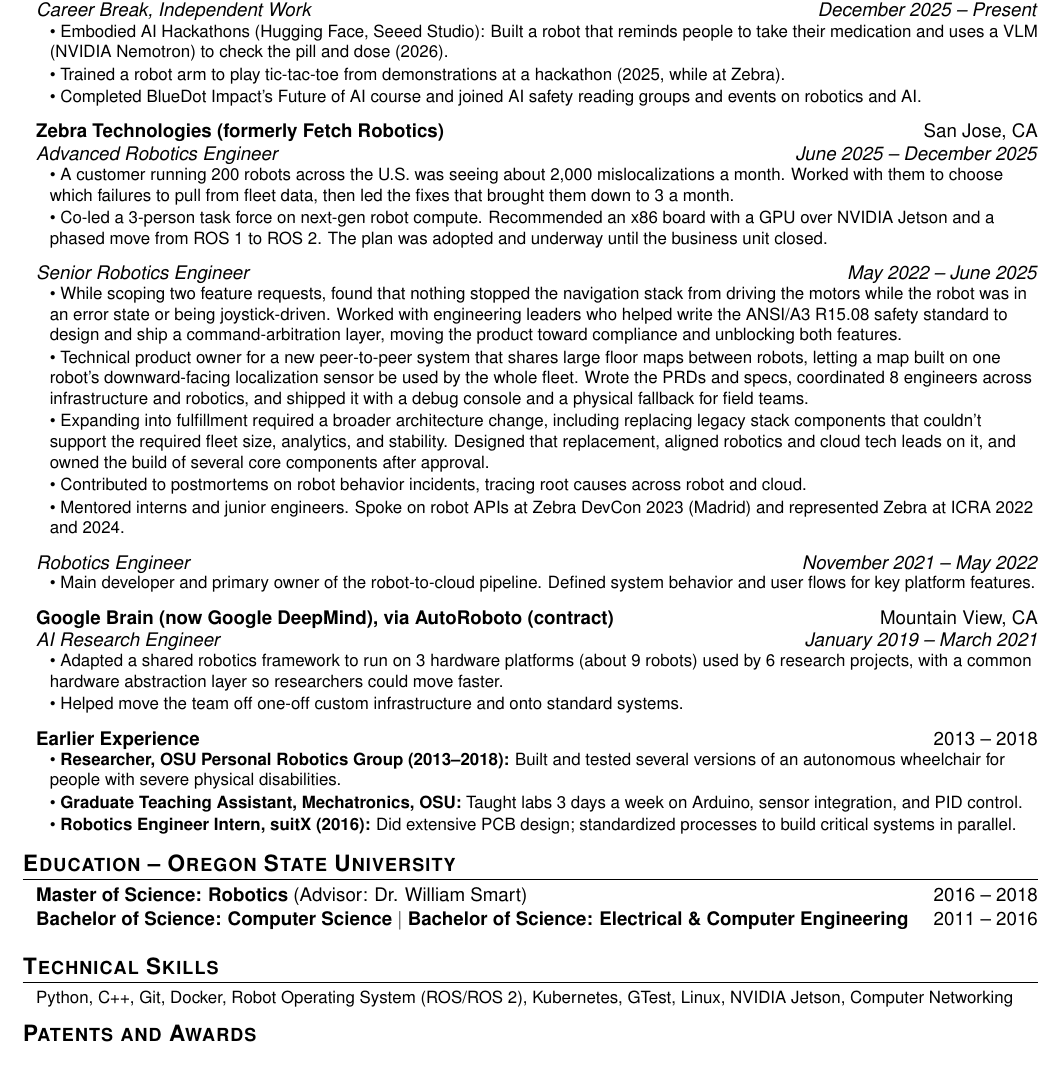
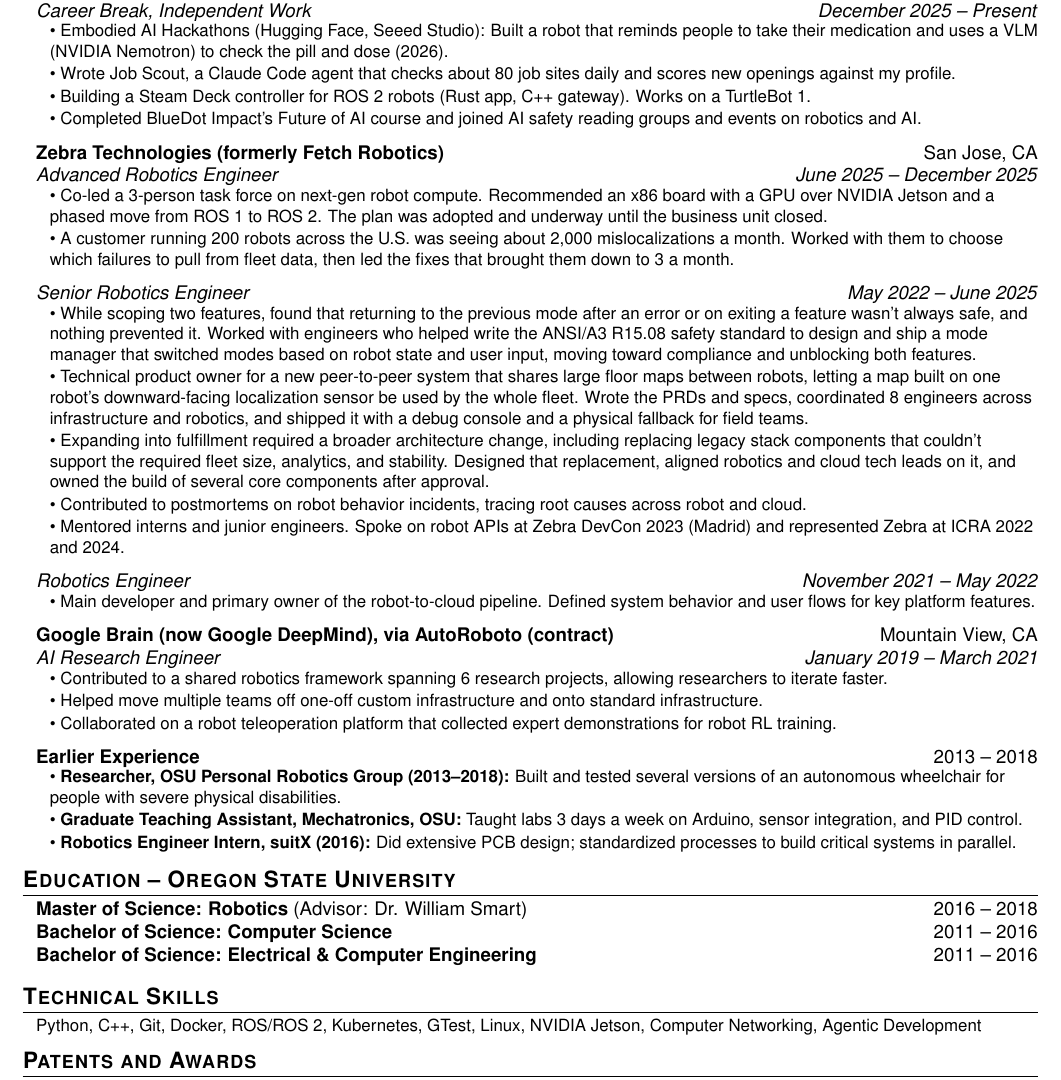
Before and after one commit to benjaminnarin/latex_resume, a LaTeX CV (resume.tex): part of the page, cut so that both start at the same text. Compiled offline with pdfLaTeX.

Commit message:
Resume: add Job Scout and Steam Deck teleop, clarify mode manager, fit to one page
- Add Job Scout and Steam Deck teleop bullets under the career break
- Rewrite the R15.08 safety bullet around the mode manager
- Lead Advanced Robotics Engineer with the compute task force
- Add Agentic Development to skills; drop tic-tac-toe bullet
- Split degrees onto separate lines; remove unused packages
- Tighten section spacing and page height to keep one page

Co-Authored-By: Claude Opus 5.5 <noreply@anthropic.com>

```diff
--- a/resume.tex
+++ b/resume.tex
@@ -1,17 +1,12 @@
 \documentclass[letterpaper,10pt]{article}
 
-\usepackage{latexsym}
 \usepackage[empty]{fullpage}
 \usepackage{titlesec}
-\usepackage{marvosym}
-\usepackage[usenames,dvipsnames]{color}
-\usepackage{verbatim}
 \usepackage{enumitem}
 \usepackage[hidelinks]{hyperref}
 \hypersetup{pdftitle={Benjamin Narin -- Resume}, pdfauthor={Benjamin Narin}}
 \usepackage{fancyhdr}
 \usepackage[english]{babel}
-\usepackage{tabularx}
 \input{glyphtounicode}
 \usepackage{helvet}
 \renewcommand{\familydefault}{\sfdefault}
@@ -26,7 +21,7 @@
 \addtolength{\evensidemargin}{-0.5in}
 \addtolength{\textwidth}{1in}
 \addtolength{\topmargin}{-0.7in}
-\addtolength{\textheight}{1.4in}
+\addtolength{\textheight}{1.5in}
 \setlength{\footskip}{4pt}
 
 \urlstyle{same}
@@ -36,7 +31,7 @@
 
 % Section formatting
 \titleformat{\section}{\large\bfseries\scshape\raggedright}{}{0em}{}[\titlerule]
-\titlespacing*{\section}{0pt}{8pt}{4pt}
+\titlespacing*{\section}{0pt}{5pt}{3pt}
 
 % Ensure PDF is machine readable
 \pdfgentounicode=1
@@ -48,14 +43,6 @@
   \begin{tabular*}{\linewidth}[t]{l@{\extracolsep{\fill}}r}
     \textbf{#1} & {#2} \\
     \textit{#3} & \textit{#4} \\
-  \end{tabular*}\par\vspace{-7pt}%
-}
-
-\newcommand{\resumeThesisSubheading}[5]{%
-\vspace{-1pt}\item
-  \begin{tabular*}{\linewidth}[t]{l@{\extracolsep{\fill}}r}
-    \textbf{#1}{#2} & #3 \\
-    \textit{#4} & \textit{#5} \\
   \end{tabular*}\par\vspace{-7pt}%
 }
 
@@ -100,20 +87,21 @@
       {Career Break, Independent Work}{December 2025 -- Present}
       \resumeItemList
           \resumeItem{\textbullet\ Embodied AI Hackathons (Hugging Face, Seeed Studio): Built a robot that reminds people to take their medication and uses a VLM (NVIDIA Nemotron) to check the pill and dose (2026).}
-          \resumeItem{\textbullet\ Trained a robot arm to play tic-tac-toe from demonstrations at a hackathon (2025, while at Zebra).}
+          \resumeItem{\textbullet\ Wrote Job Scout, a Claude Code agent that checks about 80 job sites daily and scores new openings against my profile.}
+          \resumeItem{\textbullet\ Building a Steam Deck controller for ROS 2 robots (Rust app, C++ gateway). Works on a TurtleBot 1.}
           \resumeItem{\textbullet\ Completed BlueDot Impact's Future of AI course and joined AI safety reading groups and events on robotics and AI.}
       \resumeItemListEnd
   \resumeSubheading
       {Zebra Technologies (formerly Fetch Robotics)}{San Jose, CA}
       {Advanced Robotics Engineer}{June 2025 -- December 2025}
       \resumeItemList
+          \resumeItem{\textbullet\ Co-led a 3-person task force on next-gen robot compute. Recommended an x86 board with a GPU over NVIDIA Jetson and a phased move from ROS 1 to ROS 2. The plan was adopted and underway until the business unit closed.}
           \resumeItem{\textbullet\ A customer running 200 robots across the U.S. was seeing about 2,000 mislocalizations a month. Worked with them to choose which failures to pull from fleet data, then led the fixes that brought them down to 3 a month.}
-          \resumeItem{\textbullet\ Co-led a 3-person task force on next-gen robot compute. Recommended an x86 board with a GPU over NVIDIA Jetson and a phased move from ROS 1 to ROS 2. The plan was adopted and underway until the business unit closed.}
       \resumeItemListEnd
   \resumeSubSubheading
       {Senior Robotics Engineer}{May 2022 -- June 2025}
       \resumeItemList
-          \resumeItem{\textbullet\ While scoping two feature requests, found that nothing stopped the navigation stack from driving the motors while the robot was in an error state or being joystick-driven. Worked with engineering leaders who helped write the ANSI/A3 R15.08 safety standard to design and ship a command-arbitration layer, moving the product toward compliance and unblocking both features.}
+          \resumeItem{\textbullet\ While scoping two features, found that returning to the previous mode after an error or on exiting a feature wasn't always safe, and nothing prevented it. Worked with engineers who helped write the ANSI/A3 R15.08 safety standard to design and ship a mode manager that switched modes based on robot state and user input, moving toward compliance and unblocking both features.}
           \resumeItem{\textbullet\ Technical product owner for a new peer-to-peer system that shares large floor maps between robots, letting a map built on one robot's downward-facing localization sensor be used by the whole fleet. Wrote the PRDs and specs, coordinated 8 engineers across infrastructure and robotics, and shipped it with a debug console and a physical fallback for field teams.}
           \resumeItem{\textbullet\ Expanding into fulfillment required a broader architecture change, including replacing legacy stack components that couldn't support the required fleet size, analytics, and stability. Designed that replacement, aligned robotics and cloud tech leads on it, and owned the build of several core components after approval.}
           \resumeItem{\textbullet\ Contributed to postmortems on robot behavior incidents, tracing root causes across robot and cloud.}
@@ -129,8 +117,9 @@
       {Google Brain (now Google DeepMind), via AutoRoboto (contract)}{Mountain View, CA}
       {AI Research Engineer}{January 2019 -- March 2021}
       \resumeItemList
-          \resumeItem{\textbullet\ Adapted a shared robotics framework to run on 3 hardware platforms (about 9 robots) used by 6 research projects, with a common hardware abstraction layer so researchers could move faster.}
-          \resumeItem{\textbullet\ Helped move the team off one-off custom infrastructure and onto standard systems.}
+          \resumeItem{\textbullet\ Contributed to a shared robotics framework spanning 6 research projects, allowing researchers to iterate faster.}
+          \resumeItem{\textbullet\ Helped move multiple teams off one-off custom infrastructure and onto standard infrastructure.}
+          \resumeItem{\textbullet\ Collaborated on a robot teleoperation platform that collected expert demonstrations for robot RL training.}
       \resumeItemListEnd
 
   \resumeThesisSingleLineSubheading
@@ -149,13 +138,16 @@
       {Master of Science: Robotics \textnormal{(Advisor: Dr. William Smart)}}{2016 -- 2018}
   \vspace{2pt}%
   \resumeThesisSingleLineSubheading
-       {Bachelor of Science: Computer Science $|$ Bachelor of Science: Electrical \& Computer Engineering}{2011 -- 2016}
+       {Bachelor of Science: Computer Science}{2011 -- 2016}
+  \vspace{2pt}%
+  \resumeThesisSingleLineSubheading
+       {Bachelor of Science: Electrical \& Computer Engineering}{2011 -- 2016}
 \resumeSubHeadingListEnd
 \vspace{5pt}
 
 \section{Technical Skills}
 \resumeSubHeadingList
-  \resumeItem{Python, C++, Git, Docker, Robot Operating System (ROS/ROS 2), Kubernetes, GTest, Linux, NVIDIA Jetson, Computer Networking}
+  \resumeItem{Python, C++, Git, Docker, ROS/ROS 2, Kubernetes, GTest, Linux, NVIDIA Jetson, Computer Networking, Agentic Development}
 \resumeSubHeadingListEnd
 
 \section{Patents and Awards}
```
